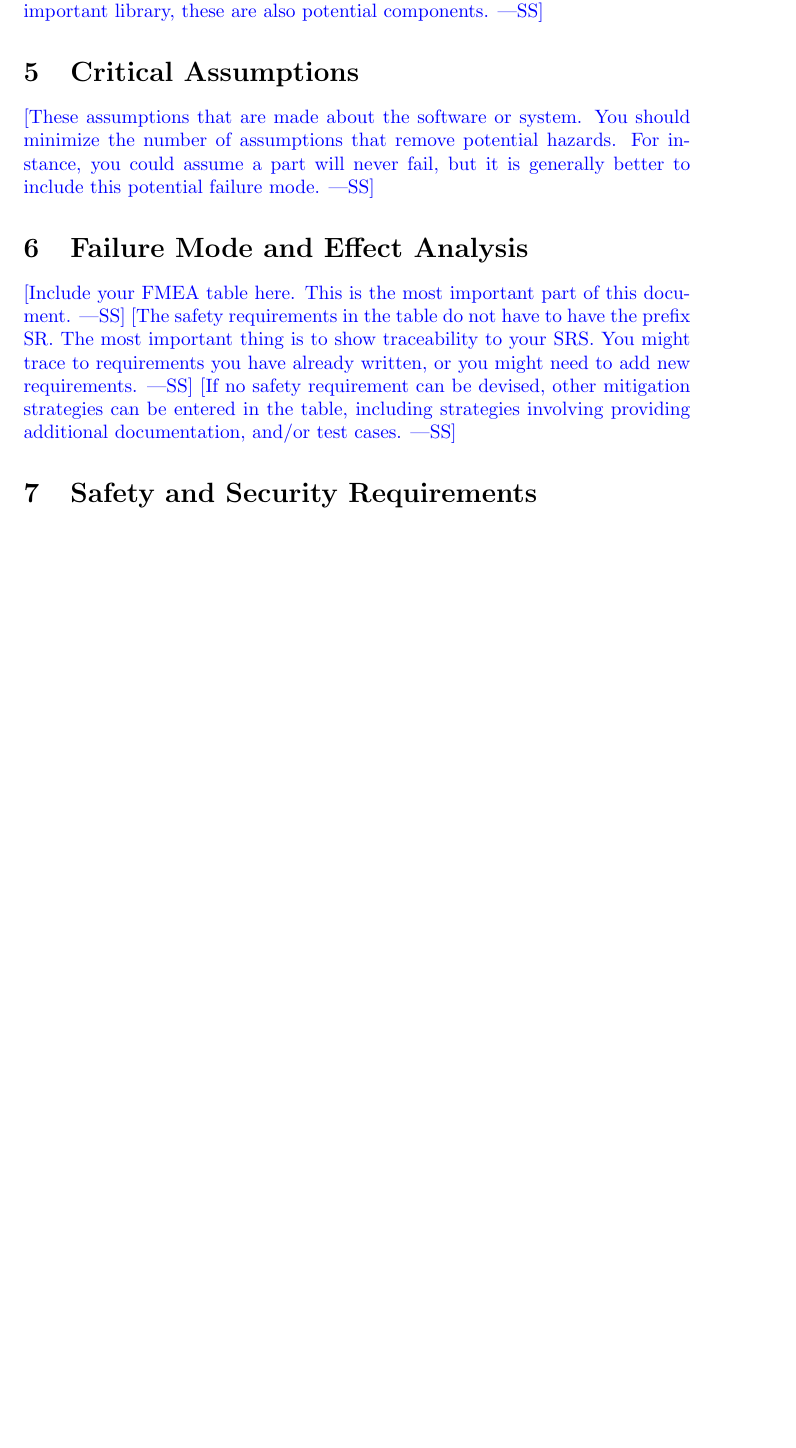
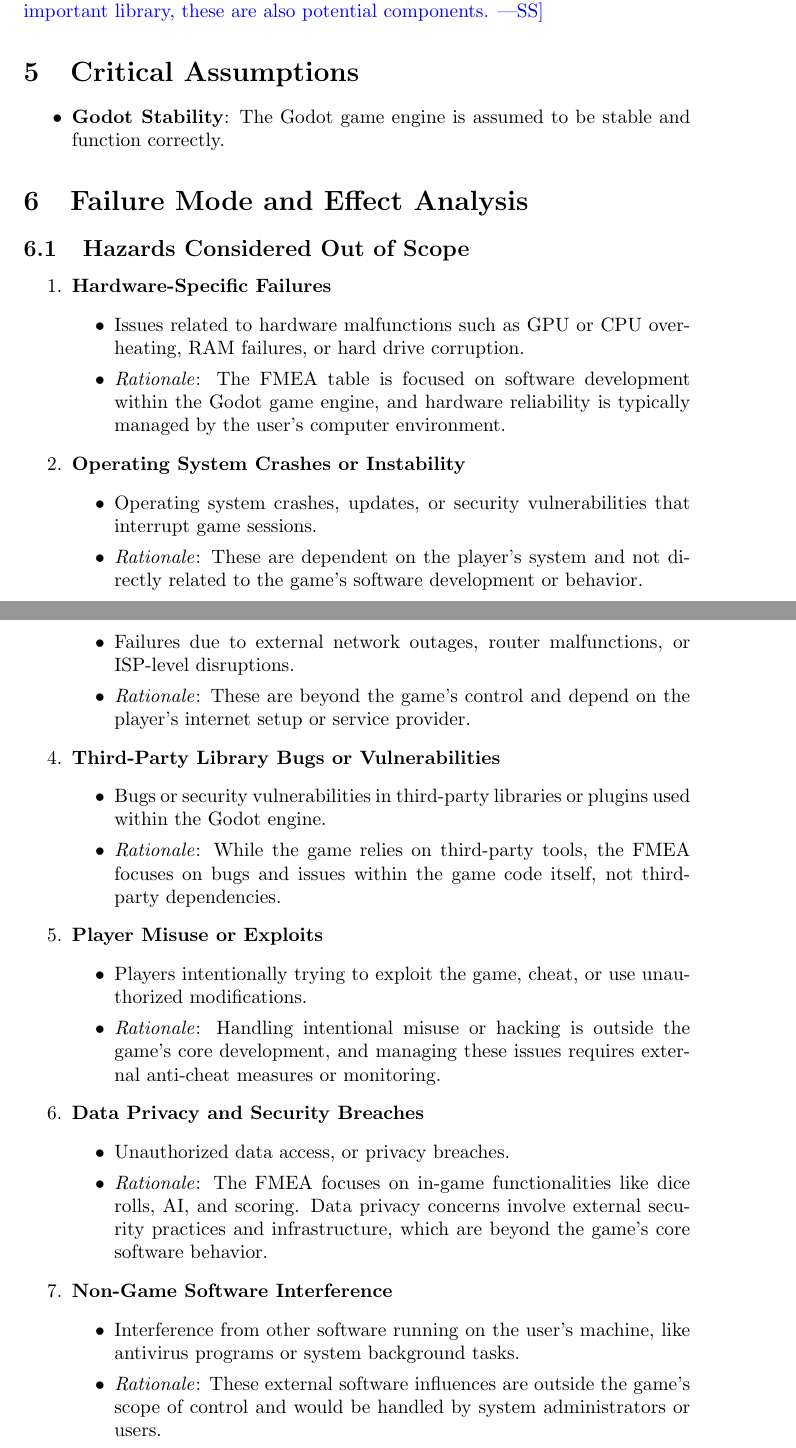
Before and after one commit to John-Popovici/duel-of-the-eights, a LaTeX document (docs/HazardAnalysis/HazardAnalysis.tex): part of page 5 of 7 before the commit and two parts of pages 5 and 6 of 10 after it, the two joined at a grey line, cut so that both start at the same text, the shorter picture padded with empty space. Compiled offline with pdfLaTeX.

Commit message:
📜Added Critical Assumptions and FMEA Sections
Added content for Critical Assumptions and FMEA sections.

```diff
--- a/docs/HazardAnalysis/HazardAnalysis.tex
+++ b/docs/HazardAnalysis/HazardAnalysis.tex
@@ -4,6 +4,11 @@
 \usepackage{tabularx}
 \usepackage{hyperref}
 \usepackage{float}
+\documentclass{article}
+\usepackage{graphicx}
+\usepackage{longtable}
+\usepackage{array}
+\usepackage{pdflscape}
 
 \hypersetup{
     colorlinks=true,       % false: boxed links; true: colored links
@@ -97,19 +102,51 @@ important library, these are also potential components.}
 
 \section{Critical Assumptions}
 
-\wss{These assumptions that are made about the software or system.  You should
-minimize the number of assumptions that remove potential hazards.  For instance,
-you could assume a part will never fail, but it is generally better to include
-this potential failure mode.}
+\begin{itemize}
+    \item \textbf{Godot Stability}: The Godot game engine is assumed to be stable and function correctly.
+\end{itemize}
 
 \section{Failure Mode and Effect Analysis}
+\subsection{Hazards Considered Out of Scope}
+\begin{enumerate}
+    \item \textbf{Hardware-Specific Failures}
+        \begin{itemize}
+            \item Issues related to hardware malfunctions such as GPU or CPU overheating, RAM failures, or hard drive corruption.
+            \item \textit{Rationale}: The FMEA table is focused on software development within the Godot game engine, and hardware reliability is typically managed by the user’s computer environment.
+        \end{itemize}
 
-\wss{Include your FMEA table here. This is the most important part of this document.}
-\wss{The safety requirements in the table do not have to have the prefix SR.
-The most important thing is to show traceability to your SRS. You might trace to
-requirements you have already written, or you might need to add new
-requirements.}
-\wss{If no safety requirement can be devised, other mitigation strategies can be
-entered in the table, including strategies involving providing additional
-documentation, and/or test cases.}
+    \item \textbf{Operating System Crashes or Instability}
+        \begin{itemize}
+            \item Operating system crashes, updates, or security vulnerabilities that interrupt game sessions.
+            \item \textit{Rationale}: These are dependent on the player's system and not directly related to the game's software development or behavior.
+        \end{itemize}
 
+    \item \textbf{Network Infrastructure Failures}
+        \begin{itemize}
+            \item Failures due to external network outages, router malfunctions, or ISP-level disruptions.
+            \item \textit{Rationale}: These are beyond the game's control and depend on the player's internet setup or service provider.
+        \end{itemize}
+
+    \item \textbf{Third-Party Library Bugs or Vulnerabilities}
+        \begin{itemize}
+            \item Bugs or security vulnerabilities in third-party libraries or plugins used within the Godot engine.
+            \item \textit{Rationale}: While the game relies on third-party tools, the FMEA focuses on bugs and issues within the game code itself, not third-party dependencies.
+        \end{itemize}
+
+    \item \textbf{Player Misuse or Exploits}
+        \begin{itemize}
+            \item Players intentionally trying to exploit the game, cheat, or use unauthorized modifications.
+            \item \textit{Rationale}: Handling intentional misuse or hacking is outside the game's core development, and managing these issues requires external anti-cheat measures or monitoring.
+        \end{itemize}
+
+    \item \textbf{Data Privacy and Security Breaches}
+        \begin{itemize}
+            \item Unauthorized data access, or privacy breaches.
+            \item \textit{Rationale}: The FMEA focuses on in-game functionalities like dice rolls, AI, and scoring. Data privacy concerns involve external security practices and infrastructure, which are beyond the game's core software behavior.
+        \end{itemize}
+
+    \item \textbf{Non-Game Software Interference}
+        \begin{itemize}
+            \item Interference from other software running on the user's machine, like antivirus programs or system background tasks.
+            \item \textit{Rationale}: These external software influences are outside the game's scope of control and would be handled by system administrators or users.
+        \end{itemize}
```
Also changed, not shown: docs/HazardAnalysis/HazardAnalysis.tex (33 more changed lines).
